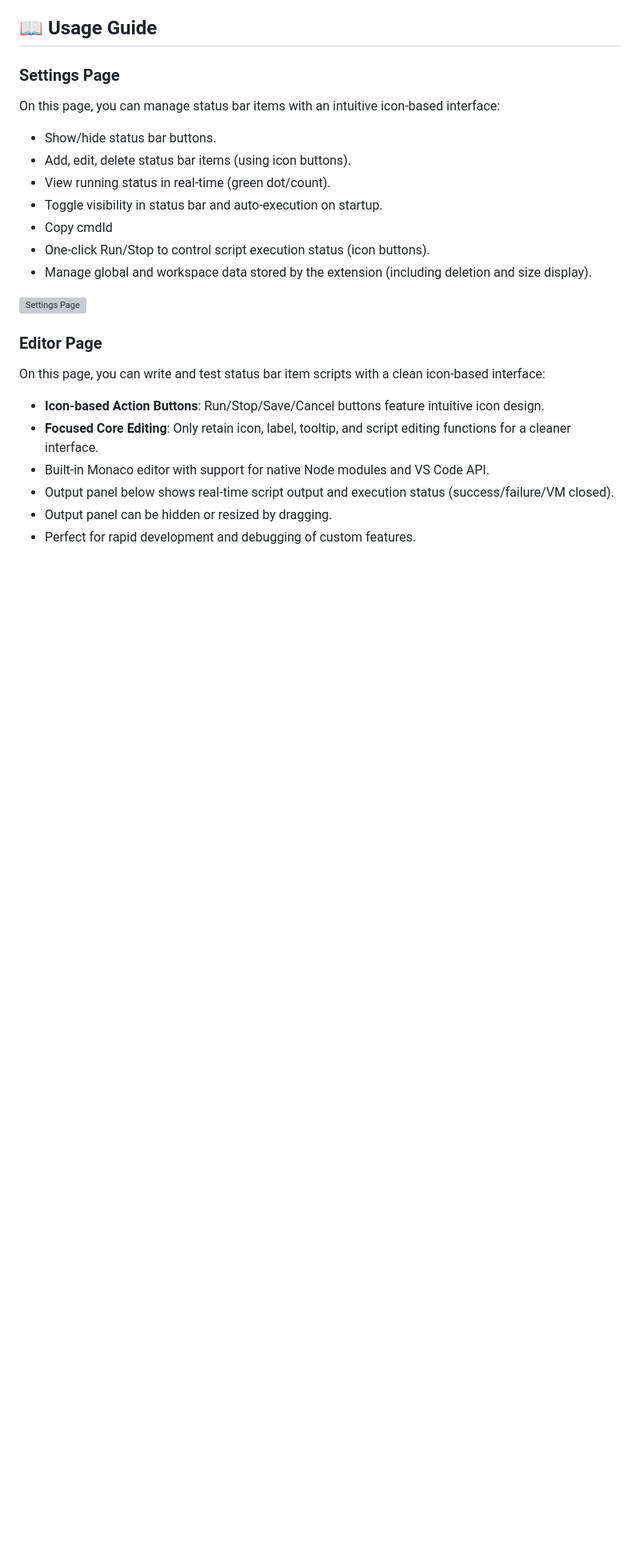
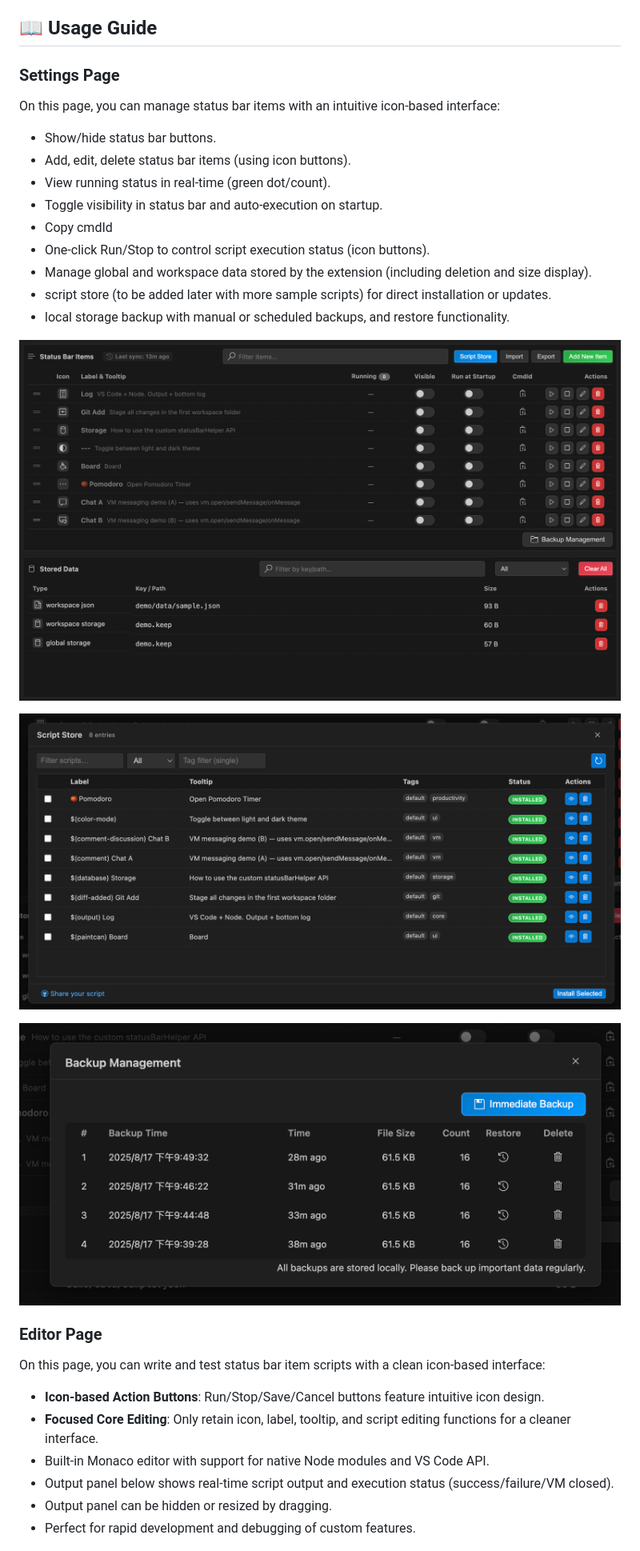
Before and after one commit to JiaHongL/status-bar-helper, a Markdown page: README.en.md, the part around the change. Shown: that part at 80% size. GitHub-like rendering; blank space fills up the shorter version; grey boxes are pictures that could not be loaded.

```diff
--- a/README.en.md
+++ b/README.en.md
@@ -28,8 +28,14 @@ On this page, you can manage status bar items with an intuitive icon-based inter
 - Copy cmdId
 - One-click Run/Stop to control script execution status (icon buttons).
 - Manage global and workspace data stored by the extension (including deletion and size display).
+- script store (to be added later with more sample scripts) for direct installation or updates.
+- local storage backup with manual or scheduled backups, and restore functionality.
 
-![Settings Page](https://raw.githubusercontent.com/JiaHongL/status-bar-helper/main/image/image-1.png)
+![alt text](https://raw.githubusercontent.com/JiaHongL/status-bar-helper/main/image/image-1_1.png)
+
+![alt text](https://raw.githubusercontent.com/JiaHongL/status-bar-helper/main/image/image-1_2.png)
+
+![alt text](https://raw.githubusercontent.com/JiaHongL/status-bar-helper/main/image/image-1_3.png)
 
 ### Editor Page
 
```
Also changed, not shown: README.md (+7 -1 lines).
